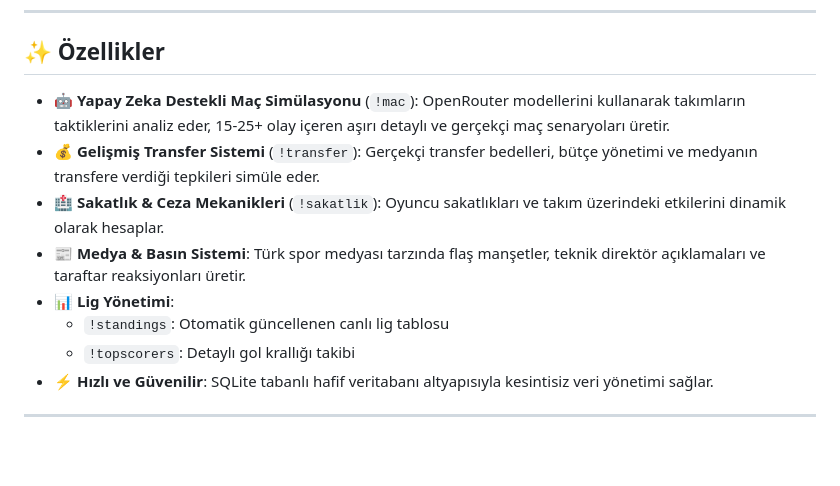
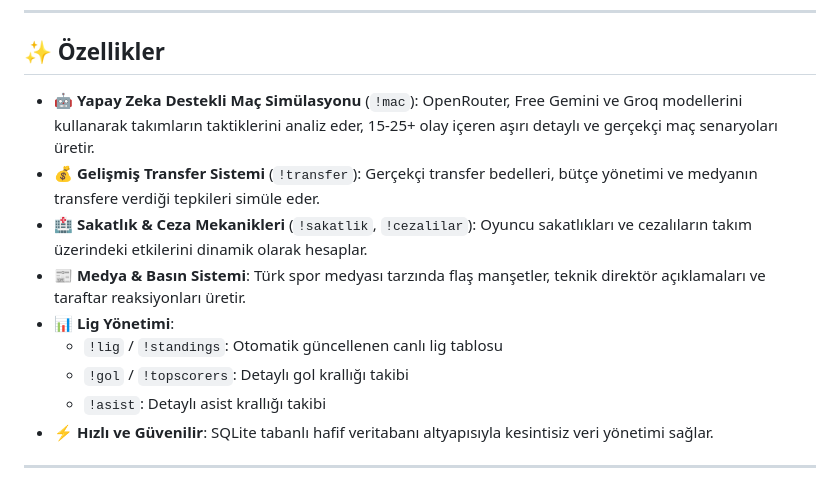
Before and after one commit to Ferdi-krbk/Turkish-League-Discord-Bot, a Markdown page: README.md, the part around the change. Drawn GitHub-style; blank space fills up the shorter version.

Commit message:
Update features section and fix asist description

```diff
--- a/README.md
+++ b/README.md
@@ -17,13 +17,14 @@
 
 ## ✨ Özellikler
 
-- 🤖 **Yapay Zeka Destekli Maç Simülasyonu** (`!mac`): OpenRouter modellerini kullanarak takımların taktiklerini analiz eder, 15-25+ olay içeren aşırı detaylı ve gerçekçi maç senaryoları üretir.
+- 🤖 **Yapay Zeka Destekli Maç Simülasyonu** (`!mac`): OpenRouter, Free Gemini ve Groq modellerini kullanarak takımların taktiklerini analiz eder, 15-25+ olay içeren aşırı detaylı ve gerçekçi maç senaryoları üretir.
 - 💰 **Gelişmiş Transfer Sistemi** (`!transfer`): Gerçekçi transfer bedelleri, bütçe yönetimi ve medyanın transfere verdiği tepkileri simüle eder.
-- 🏥 **Sakatlık & Ceza Mekanikleri** (`!sakatlik`): Oyuncu sakatlıkları ve takım üzerindeki etkilerini dinamik olarak hesaplar.
+- 🏥 **Sakatlık & Ceza Mekanikleri** (`!sakatlik`, `!cezalilar`): Oyuncu sakatlıkları ve cezalıların takım üzerindeki etkilerini dinamik olarak hesaplar.
 - 📰 **Medya & Basın Sistemi**: Türk spor medyası tarzında flaş manşetler, teknik direktör açıklamaları ve taraftar reaksiyonları üretir.
 - 📊 **Lig Yönetimi**:
-  - `!standings`: Otomatik güncellenen canlı lig tablosu
-  - `!topscorers`: Detaylı gol krallığı takibi
+  - `!lig` / `!standings`: Otomatik güncellenen canlı lig tablosu
+  - `!gol` / `!topscorers`: Detaylı gol krallığı takibi
+  - `!asist`: Detaylı asist krallığı takibi
 - ⚡ **Hızlı ve Güvenilir**: SQLite tabanlı hafif veritabanı altyapısıyla kesintisiz veri yönetimi sağlar.
 
 ---
```
